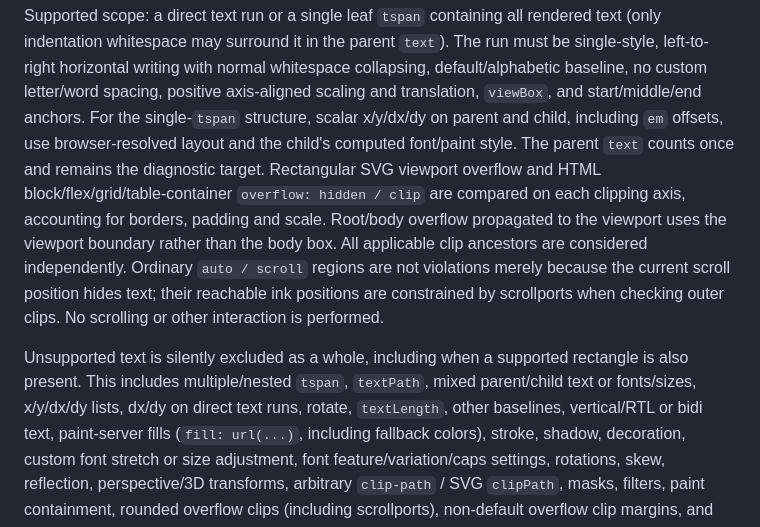
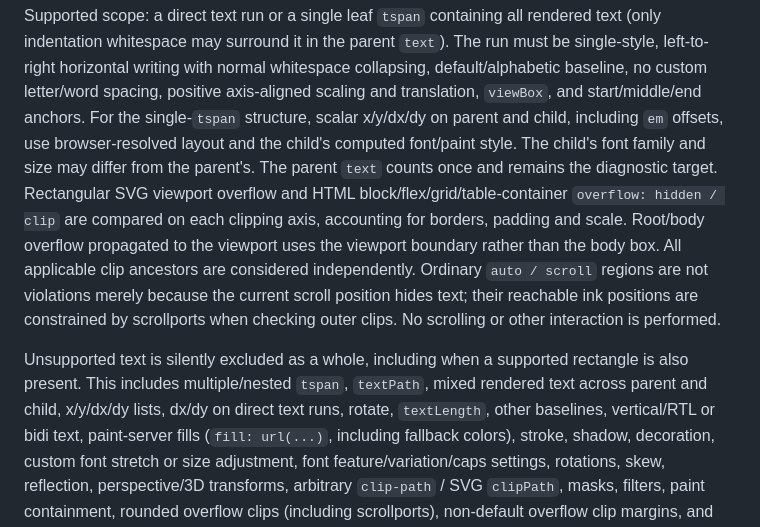
Before and after one commit to wh3at/vlint, a Markdown page: README.md, the part around the change. GitHub-like rendering.

Commit message:
docs: clarify supported tspan font differences

```diff
--- a/README.md
+++ b/README.md
@@ -222,6 +222,7 @@ collapsing, default/alphabetic baseline, no custom letter/word spacing, positive
 axis-aligned scaling and translation, `viewBox`, and start/middle/end anchors.
 For the single-`tspan` structure, scalar x/y/dx/dy on parent and child, including
 `em` offsets, use browser-resolved layout and the child's computed font/paint style.
+The child's font family and size may differ from the parent's.
 The parent `text` counts once and remains the diagnostic target.
 Rectangular SVG viewport overflow and
 HTML block/flex/grid/table-container `overflow: hidden / clip` are compared on
@@ -234,7 +235,7 @@ scrolling or other interaction is performed.
 
 Unsupported text is silently excluded as a whole, including when a supported
 rectangle is also present. This includes multiple/nested `tspan`, `textPath`,
-mixed parent/child text or fonts/sizes, x/y/dx/dy lists, dx/dy on direct text runs,
+mixed rendered text across parent and child, x/y/dx/dy lists, dx/dy on direct text runs,
 rotate, `textLength`, other baselines,
 vertical/RTL or bidi text, paint-server fills (`fill: url(...)`, including fallback
 colors), stroke, shadow, decoration, custom font stretch or
```
